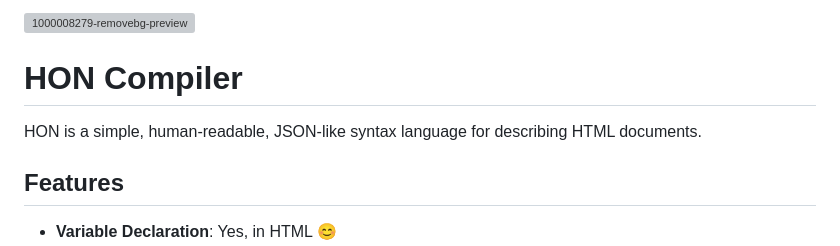
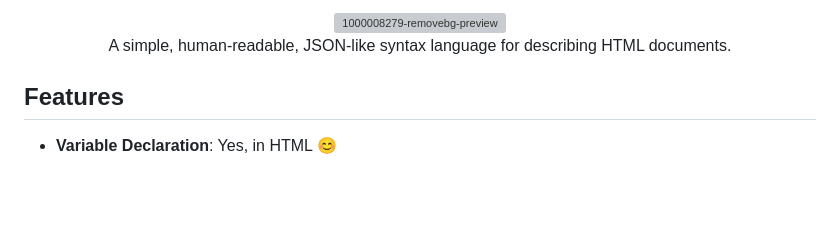
Before and after one commit to wendirad/hon-compiler, a Markdown page: README.md, the part around the change. GitHub-like rendering; blank space fills up the shorter version; grey boxes are pictures that could not be loaded.

Commit message:
Enhance README with image and description
Added a description paragraph and centered the image.

```diff
--- a/README.md
+++ b/README.md
@@ -1,9 +1,10 @@
 
-<img src="https://i.ibb.co/cXV5p25L/1000008279-removebg-preview.png" alt="1000008279-removebg-preview" border="0" align="center">
+<p align="center">
+    <img src="https://i.ibb.co/cXV5p25L/1000008279-removebg-preview.png" alt="1000008279-removebg-preview" border="0" />
+<br />
+    A simple, human-readable, JSON-like syntax language for describing HTML documents.
+</p>
 
-# HON Compiler
-
-HON is a simple, human-readable, JSON-like syntax language for describing HTML documents.
 
 ## Features
 - **Variable Declaration**: Yes, in HTML 😊
```
